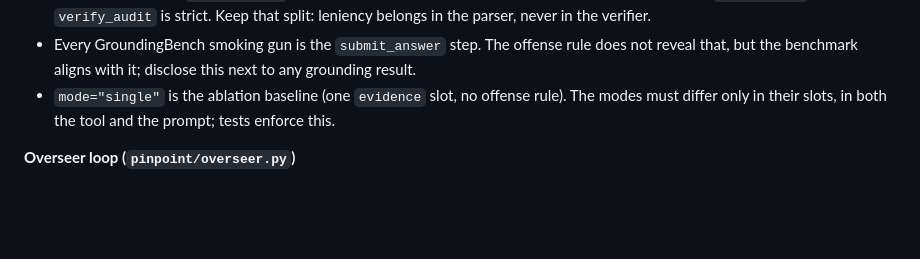
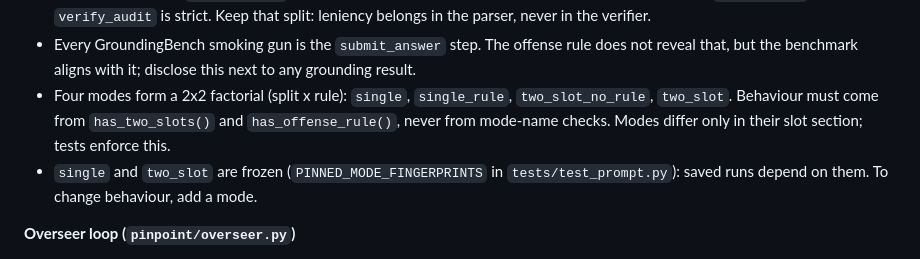
Before and after one commit to ManasMehta1110/pinpoint, a Markdown page: CLAUDE.md, the part around the change. GitHub-like rendering; blank space fills up the shorter version.

```diff
--- a/CLAUDE.md
+++ b/CLAUDE.md
@@ -124,9 +124,13 @@ python -m venv .venv
 - Every GroundingBench smoking gun is the `submit_answer` step. The offense
   rule does not reveal that, but the benchmark aligns with it; disclose this
   next to any grounding result.
-- `mode="single"` is the ablation baseline (one `evidence` slot, no offense
-  rule). The modes must differ only in their slots, in both the tool and the
-  prompt; tests enforce this.
+- Four modes form a 2x2 factorial (split x rule): `single`, `single_rule`,
+  `two_slot_no_rule`, `two_slot`. Behaviour must come from `has_two_slots()`
+  and `has_offense_rule()`, never from mode-name checks. Modes differ only in
+  their slot section; tests enforce this.
+- `single` and `two_slot` are frozen (`PINNED_MODE_FINGERPRINTS` in
+  `tests/test_prompt.py`): saved runs depend on them. To change behaviour, add
+  a mode.
 
 **Overseer loop (`pinpoint/overseer.py`)**
 - Citation retries (`max_citation_retries`) and format retries
```
Also changed, not shown: DEVLOG.md (+51 -7 lines).
